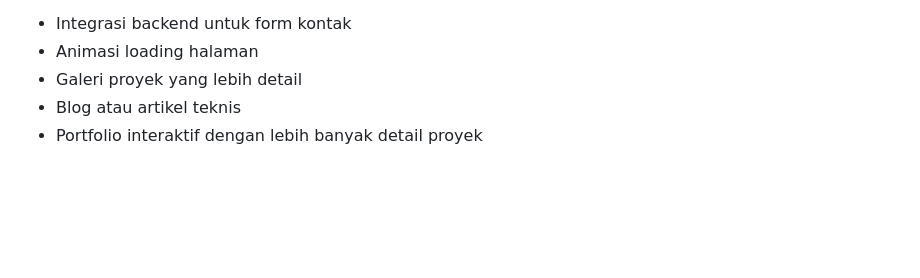
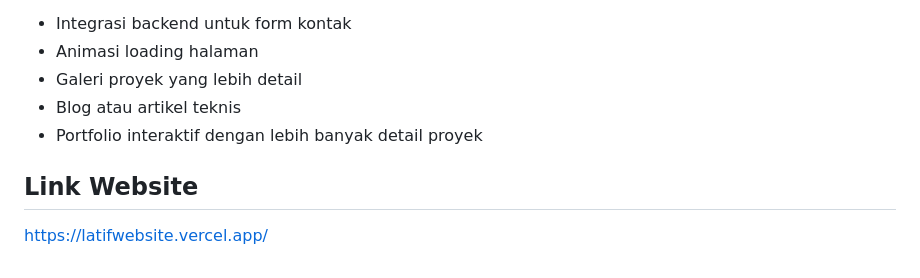
Before and after one commit to LatifWithoutH/personal-web, a Markdown page: README.md, the part around the change. GitHub-like rendering; blank space fills up the shorter version.

```diff
--- a/README.md
+++ b/README.md
@@ -144,3 +144,6 @@ Kedepannya, proyek ini dapat ditingkatkan dengan menambahkan fitur seperti:
 - Galeri proyek yang lebih detail
 - Blog atau artikel teknis
 - Portfolio interaktif dengan lebih banyak detail proyek
+
+## Link Website
+https://latifwebsite.vercel.app/
```
